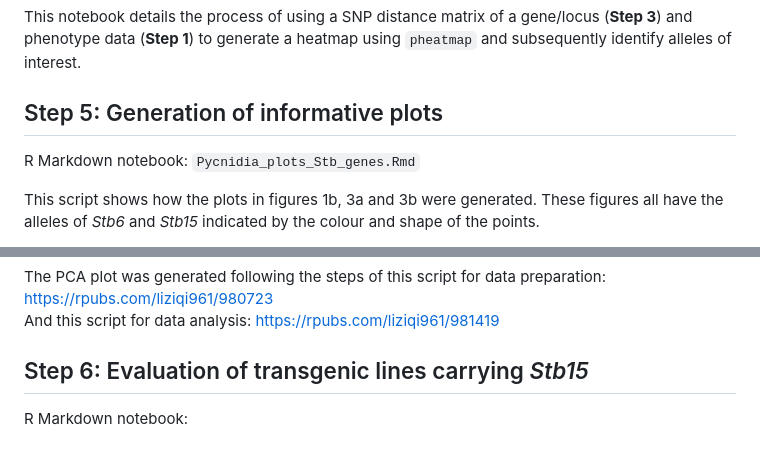
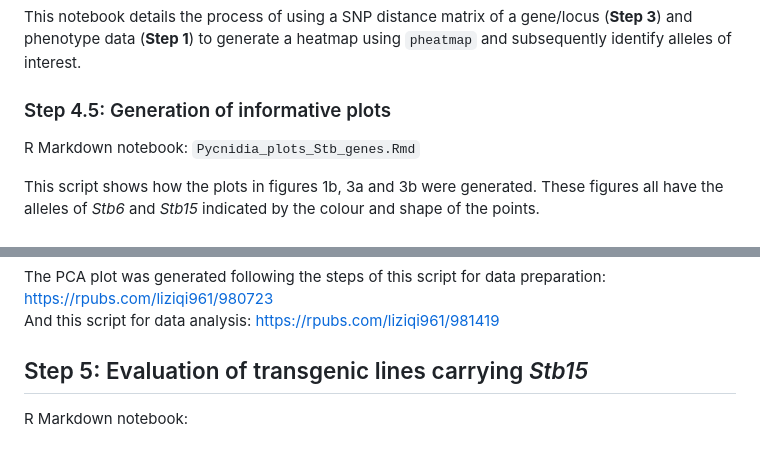
Before and after one commit to ambernhafeez/Stb15_Project_Analyses, a Markdown page: README.md, 2 parts joined by grey strips. GitHub-like rendering.

```diff
--- a/README.md
+++ b/README.md
@@ -58,7 +58,7 @@ R Markdown notebook: `Haplotype_heatmaps.Rmd`
 
 This notebook details the process of using a SNP distance matrix of a gene/locus (**Step 3**) and phenotype data (**Step 1**) to generate a heatmap using `pheatmap` and subsequently identify alleles of interest.
 
-## Step 5: Generation of informative plots
+### Step 4.5: Generation of informative plots
 
 R Markdown notebook: `Pycnidia_plots_Stb_genes.Rmd`
 
@@ -70,6 +70,6 @@ This script shows how the plots in figures 1b, 3a and 3b were generated. These f
 The PCA plot was generated following the steps of this script for data preparation: https://rpubs.com/liziqi961/980723
 And this script for data analysis: https://rpubs.com/liziqi961/981419
 
-## Step 6: Evaluation of transgenic lines carrying _Stb15_
+## Step 5: Evaluation of transgenic lines carrying _Stb15_
 
 R Markdown notebook:
```
